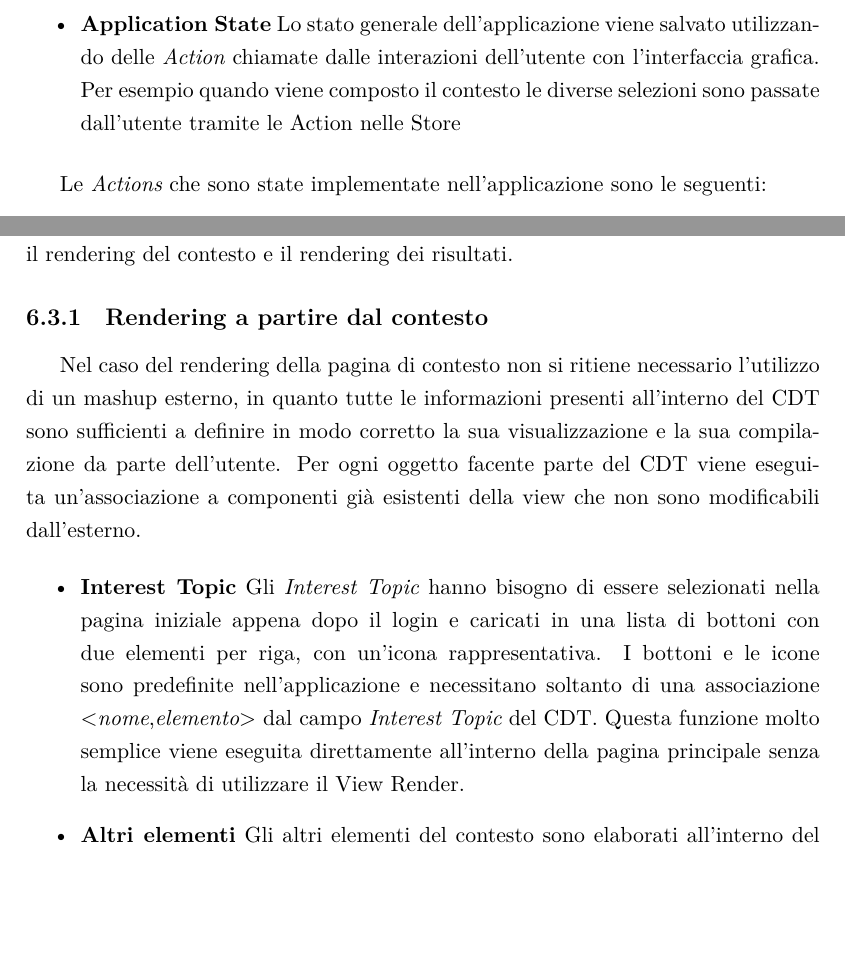
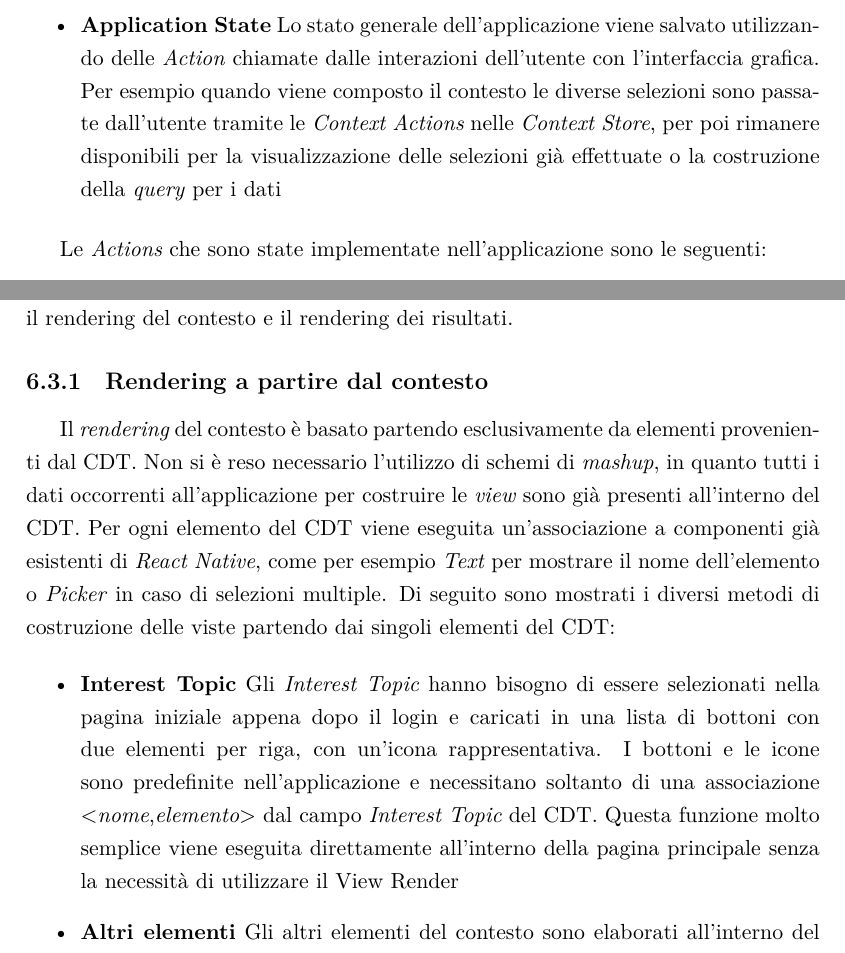
Before and after one commit to stefanogianelli/tesi-camus, a LaTeX thesis (tesi.tex, which reads 6-implementazione-app/implementazione-app.tex): two parts of pages 138 and 142 of 173, joined at a grey line, cut so that both start at the same text, the shorter picture padded with empty space. Compiled offline with XeLaTeX.

Commit message:
frasi in implementazione sistemate

```diff
--- a/6-implementazione-app/implementazione-app.tex
+++ b/6-implementazione-app/implementazione-app.tex
@@ -14,7 +14,7 @@ Le \emph{Actions} sono i metodi invocati dall'ap\-pli\-ca\-zio\-ne per modificar
 	Quando è necessario scaricare gli elementi necessari per il corretto funzionamento dell'applicazione (CDT e mashup) o i dati provenienti dalle richieste, le \emph{action} hanno lo scopo di modificare lo stato per cambiare la view dell'applicazione a seconda dello stato della richiesta.
 	Per esempio quando si preme il bottone per effettuare una nuova richiesta basata sul contesto viene invocata un'azione per mantenere lo stato coerente tra più componenti e permettere di mostrare in fase di caricamento uno Spinner e una volta che i dati sono arrivati all'interno dell'applicazione mostrarli nella ListView
 	\item \textbf{Application State}
-	Lo stato generale dell'applicazione viene salvato utilizzando delle \emph{Action} chiamate dalle interazioni dell'utente con l'interfaccia grafica. Per esempio quando viene composto il contesto le diverse selezioni sono passate dall'utente tramite le Action nelle Store
+	Lo stato generale dell'applicazione viene salvato utilizzando delle \emph{Action} chiamate dalle interazioni dell'utente con l'interfaccia grafica. Per esempio quando viene composto il contesto le diverse selezioni sono passate dall'utente tramite le \emph{Context Actions} nelle \emph{Context Store}, per poi rimanere disponibili per la visualizzazione delle selezioni già effettuate o la costruzione della \emph{query} per i dati
 \end{itemize}
 
 Le \emph{Actions} che sono state implementate nell'applicazione sono le seguenti:
@@ -149,12 +149,11 @@ Sono presenti all'interno due tipologie di rendering: il rendering del contesto
 
 \subsection{Rendering a partire dal contesto}
 
-Nel caso del rendering della pagina di contesto non si ritiene necessario l'utilizzo di un mashup esterno, in quanto tutte le informazioni presenti all'interno del CDT sono sufficienti a definire in modo corretto la sua visualizzazione e la sua compilazione da parte dell'utente. %cambiare frase precedente
-Per ogni oggetto facente parte del CDT viene eseguita un'associazione a componenti già esistenti della view che non sono modificabili dall'esterno.
+Il \emph{rendering} del contesto è basato partendo esclusivamente da elementi provenienti dal CDT. Non si è reso necessario l'utilizzo di schemi di \textit{mashup}, in quanto tutti i dati occorrenti all'applicazione per costruire le \emph{view} sono già presenti all'interno del CDT. Per ogni elemento del CDT viene eseguita un'associazione a componenti già esistenti di \emph{React Native}, come per esempio \emph{Text} per mostrare il nome dell'elemento o \emph{Picker} in caso di selezioni multiple. Di seguito sono mostrati i diversi metodi di costruzione delle viste partendo dai singoli elementi del CDT:
 
 \begin{itemize}
 	\item \textbf{Interest Topic}
-	Gli \emph{Interest Topic} hanno bisogno di essere selezionati nella pagina iniziale appena dopo il login e caricati in una lista di bottoni con due elementi per riga, con un'icona rappresentativa. I bottoni e le icone sono predefinite nell'applicazione e necessitano soltanto di una associazione <\emph{nome},\emph{elemento}> dal campo \emph{Interest Topic} del CDT. Questa funzione molto semplice viene eseguita direttamente all'interno della pagina principale senza la necessità di utilizzare il View Render.
+	Gli \emph{Interest Topic} hanno bisogno di essere selezionati nella pagina iniziale appena dopo il login e caricati in una lista di bottoni con due elementi per riga, con un'icona rappresentativa. I bottoni e le icone sono predefinite nell'applicazione e necessitano soltanto di una associazione <\emph{nome},\emph{elemento}> dal campo \emph{Interest Topic} del CDT. Questa funzione molto semplice viene eseguita direttamente all'interno della pagina principale senza la necessità di utilizzare il View Render
 	\item \textbf{Altri elementi}
 	Gli altri elementi del contesto sono elaborati all'interno del componente \emph{View Builder}. Con una funzione ricorsiva viene scandito l'intero CDT ricevuto dal server con i campi da modificare e in base ai contenuti viene costruito l'elemento della view, a seconda della tipologia. Per esempio, se per un campo è richiesto l'inserimento di un numero verrà mostrato un \emph{TextInput} che permette il completamento solo con numeri, mentre se ho a disposizione una scelta tra più elementi verrà mostrata una lista selezionabile.
 	Assume una grande importanza anche la gestione delle esclusioni tra le operazioni. Se viene selezionato \virgolette{With Car} non è corretto mostrare le possibili tipologie di trasporto pubblico, perché si conosce già a priori che l'utente non selezionerà mai nello stesso momento come mezzo di trasporto l'automobile e il bus. Per questo scopo viene utilizzato il parametro \emph{parents} presente in ogni elemento del CDT; se il valore è stato selezionato dall'utente, allora gli sono mostrate tutte le sottocategorie. Per esempio quando l'utente seleziona \virgolette{With Car} non gli sono proposte tipologie diverse di trasporto con l'auto, mentre se seleziona \virgolette{Public Transport} allora può scegliere una categoria ben definita di trasporto pubblico, a seconda delle sue esigenze
```
Also changed, not shown: 6-implementazione-app/implementazione-app.tex (3 more changed lines).
